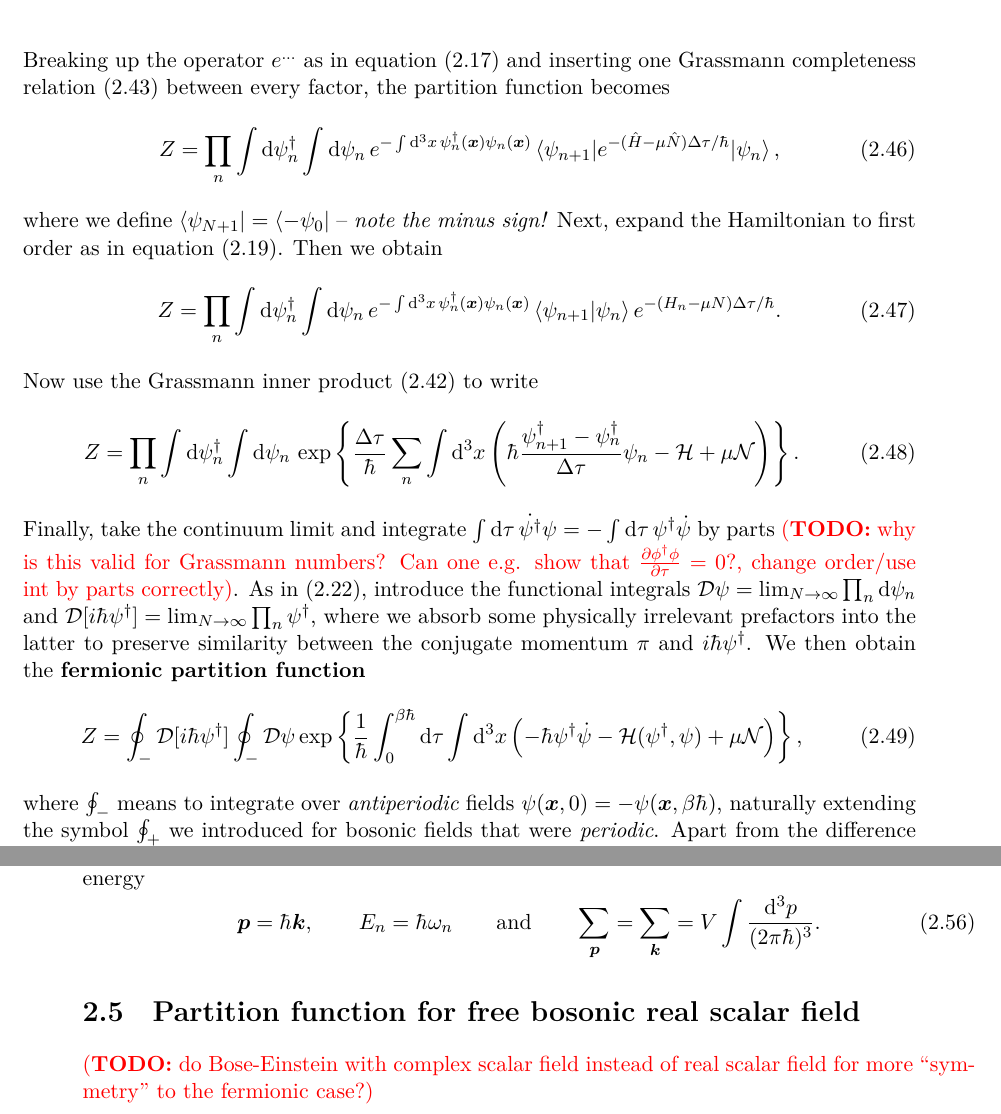
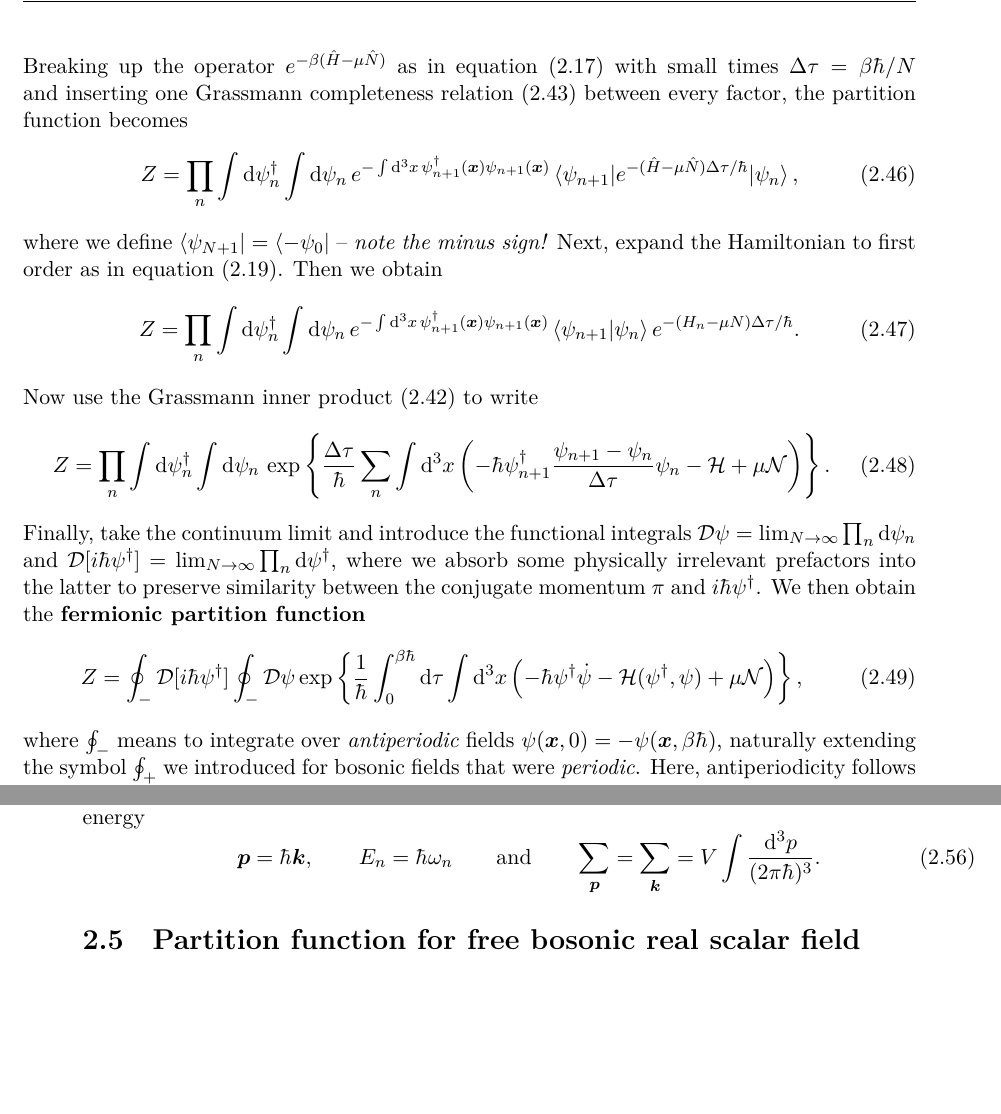
Before and after one commit to hersle/master-thesis, a LaTeX thesis (report/project.tex, which reads report/chapter2/chapter2.tex): two parts of pages 27 and 28 of 55, joined at a grey line, cut at the place of the change, the shorter picture padded with empty space. Compiled offline with XeLaTeX; TikZ figures are drawn from their code, not taken from saved files.

Commit message:
Reviewed fermion partition function derivation

```diff
--- a/report/chapter2/chapter2.tex
+++ b/report/chapter2/chapter2.tex
@@ -567,30 +567,28 @@ The partition function \eqref{eq:tft:partition_function} follows from the trace
 \end{equation}
-Breaking up the operator $e^{\ldots}$ as in \cref{eq:tft:time_evolution_splitting} and inserting one Grassmann completeness relation \eqref{eq:tft:completeness_grassmann} between every factor, the partition function becomes
+Breaking up the operator $e^{-\beta (\hat{H} - \mu \hat{N})}$ as in \cref{eq:tft:time_evolution_splitting} with small times $\Delta \tau = \beta \hbar / N$ and inserting one Grassmann completeness relation \eqref{eq:tft:completeness_grassmann} between every factor, the partition function becomes
 \begin{equation}
-	Z = \prod_n \int \dif \psi_n^\dagger \int \dif \psi_n \, e^{-\int \dif^3 x \, \psi_{n}^\dagger(\vec{x}) \psi_{n}(\vec{x})} \braket{\psi_{n+1} | e^{-(\hat{H} - \mu \hat{N}) \Delta \tau / \hbar} | \psi_n} ,
+	Z = \prod_n \int \dif \psi_n^\dagger \int \dif \psi_n \, e^{-\int \dif^3 x \, \psi_{n+1}^\dagger(\vec{x}) \psi_{n+1}(\vec{x})} \braket{\psi_{n+1} | e^{-(\hat{H} - \mu \hat{N}) \Delta \tau / \hbar} | \psi_n} ,
 \end{equation}
 where we define $\bra{\psi_{N+1}} = \bra{-\psi_0}$ -- \emph{note the minus sign!}
 Next, expand the Hamiltonian to first order as in \cref{eq:tft:path_integral_hamiltonian_assumption}.
 Then we obtain
 \begin{equation}
-	Z = \prod_n \int \dif \psi_n^\dagger \int \dif \psi_n \, e^{-\int \dif^3 x \, \psi_{n}^\dagger(\vec{x}) \psi_{n}(\vec{x})} \braket{\psi_{n+1} | \psi_n} e^{-(H_n - \mu N) \Delta \tau / \hbar} .
+	Z = \prod_n \int \dif \psi_n^\dagger \int \dif \psi_n \, e^{-\int \dif^3 x \, \psi_{n+1}^\dagger(\vec{x}) \psi_{n+1}(\vec{x})} \braket{\psi_{n+1} | \psi_n} e^{-(H_n - \mu N) \Delta \tau / \hbar} .
 \end{equation}
 Now use the Grassmann inner product \eqref{eq:tft:grassmann_inner_product} to write
 \begin{equation}
-	Z = \prod_n \int \dif \psi_n^\dagger \int \dif \psi_n \, \exp \left\{ \frac{\Delta \tau}{\hbar} \sum_n \int \dif^3 x \left( \hbar \frac{\psi^\dagger_{n+1} - \psi^\dagger_n}{\Delta \tau} \psi_{n} - \ham + \mu \numdensity \right) \right\} .
+	Z = \prod_n \int \dif \psi_n^\dagger \int \dif \psi_n \, \exp \left\{ \frac{\Delta \tau}{\hbar} \sum_n \int \dif^3 x \left( -\hbar \psi^\dagger_{n+1} \frac{\psi_{n+1} - \psi_n}{\Delta \tau} \psi_{n} - \ham + \mu \numdensity \right) \right\} .
 \end{equation}
-Finally, take the continuum limit and integrate $\int \dif \tau \, \dot{\psi^\dagger} \psi = -\int \dif \tau \, \psi^\dagger \dot{\psi}$ by parts \TODO{why is this valid for Grassmann numbers? Can one e.g. show that $\pdv{\phi^\dagger \phi}{\tau} = 0$?, change order/use int by parts correctly}.
-As in \eqref{eq:tft:functional_integral}, introduce the functional integrals $\pathintdif \psi = \lim_{N \rightarrow \infty} \prod_n \dif \psi_n$ and $\pathintdif [i \hbar \psi^\dagger] = \lim_{N \rightarrow \infty} \prod_n \psi^\dagger$, where we absorb some physically irrelevant prefactors into the latter to preserve similarity between the conjugate momentum $\pi$ and $i \hbar \psi^\dagger$.
+% integrate by parts? %why is this valid for Grassmann numbers? Can one e.g. show that $\pdv{\phi^\dagger \phi}{\tau} = 0$?, change order/use int by parts correctly % TODO: don't need this, should rather be careful about index placement above (especially the exp(.. n+1 ..) from completeness)
+Finally, take the continuum limit and introduce the functional integrals $\pathintdif \psi = \lim_{N \rightarrow \infty} \prod_n \dif \psi_n$ and $\pathintdif [i \hbar \psi^\dagger] = \lim_{N \rightarrow \infty} \prod_n \dif \psi^\dagger$, where we absorb some physically irrelevant prefactors into the latter to preserve similarity between the conjugate momentum $\pi$ and $i \hbar \psi^\dagger$.
 We then obtain the \textbf{fermionic partition function}
 \begin{equation}
 	Z = \oint_- \pathintdif [i \hbar \psi^\dagger] \oint_- \pathintdif \psi \exp \left\{ \frac{1}{\hbar} \int_0^{\beta \hbar} \dif \tau \int \dif^3 x \left( -\hbar \psi^\dagger \dot{\psi} - \ham ( \psi^\dagger, \psi ) + \mu \numdensity \right) \right\} ,
 \label{eq:tft:fermion_partition_function}
 \end{equation}
 where $\oint_-$ means to integrate over \emph{antiperiodic} fields $\psi(\vec{x}, 0) = -\psi(\vec{x}, \beta \hbar)$, naturally extending the symbol $\oint_+$ we introduced for bosonic fields that were \emph{periodic}.
-Apart from the difference in periodicity, this result is -- remarkably -- exactly the same as the bosonic partition function \eqref{eq:tft:bosonic_partition_function}, with canonical momentum \eqref{eq:tft:dirac_conjugate_momentum}!
-But the similarity in facade were achieved by a drastically different mathematical fundament.
-
-\TODO{do for general $\psi \rightarrow \eta$ as in random note 1 on the web, then specialize later to Dirac?}
+Here, antiperiodicity follows from the negative sign in $\bra{-\psi}$ in \cref{eq:tft:trace_grassmann} that we hid in $\bra{\psi_{N+1}} = \bra{-\psi_0}$ right after \cref{eq:tft:fermion_path_integral_after_completeness}.
+Remarkably, this result looks identical to the bosonic partition function \eqref{eq:tft:bosonic_partition_function} with canonical momentum $\pi = i \hbar \psi^\dagger$, but here we integrate over Grassmann fields that are antiperiodic.
 
 \iffalse
 The partition function is therefore
@@ -665,8 +663,6 @@ In anticipation of this, we define the corresponding momentum and Matsubara ener
 \end{equation}
 
 \section{Partition function for free bosonic real scalar field}
-
-\TODO{do Bose-Einstein with complex scalar field instead of real scalar field for more ``symmetry'' to the fermionic case?}
 
 As a first example, we apply the path integral formalism to find the partition function for a free real scalar field representing spin-zero bosons.
 Its Lagrangian density is
```
Also changed, not shown: report/chapter2/chapter2.tex (4 more changed lines).
